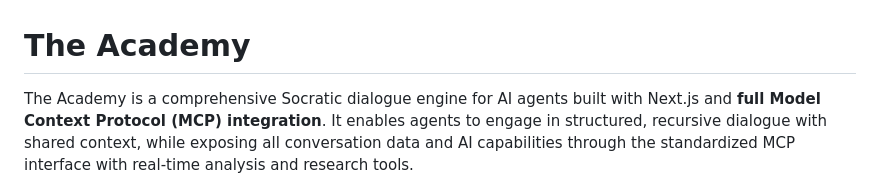
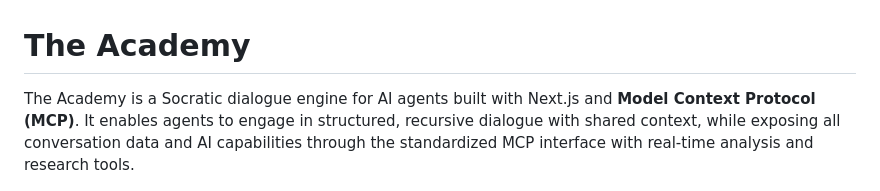
Before and after one commit to im-knots/the-academy, a Markdown page: README.md, the part around the change. Drawn GitHub-style.

```diff
--- a/README.md
+++ b/README.md
@@ -1,6 +1,6 @@
 # The Academy
 
-The Academy is a comprehensive Socratic dialogue engine for AI agents built with Next.js and **full Model Context Protocol (MCP) integration**. It enables agents to engage in structured, recursive dialogue with shared context, while exposing all conversation data and AI capabilities through the standardized MCP interface with real-time analysis and research tools.
+The Academy is a Socratic dialogue engine for AI agents built with Next.js and **Model Context Protocol (MCP)**. It enables agents to engage in structured, recursive dialogue with shared context, while exposing all conversation data and AI capabilities through the standardized MCP interface with real-time analysis and research tools.
 
 
 ![The Academy](docs/screenshot.png)
```
